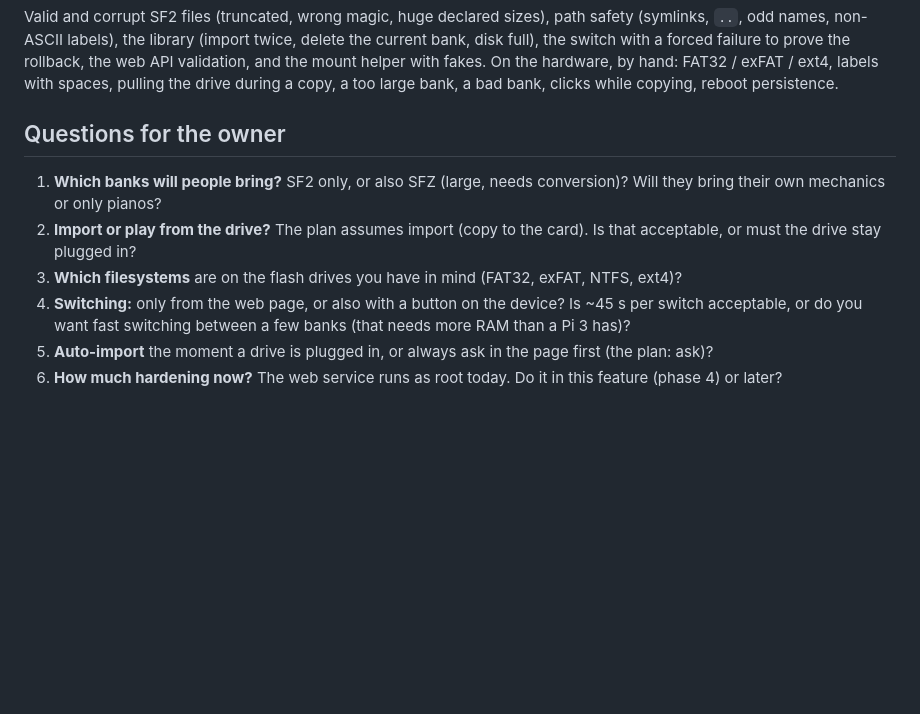
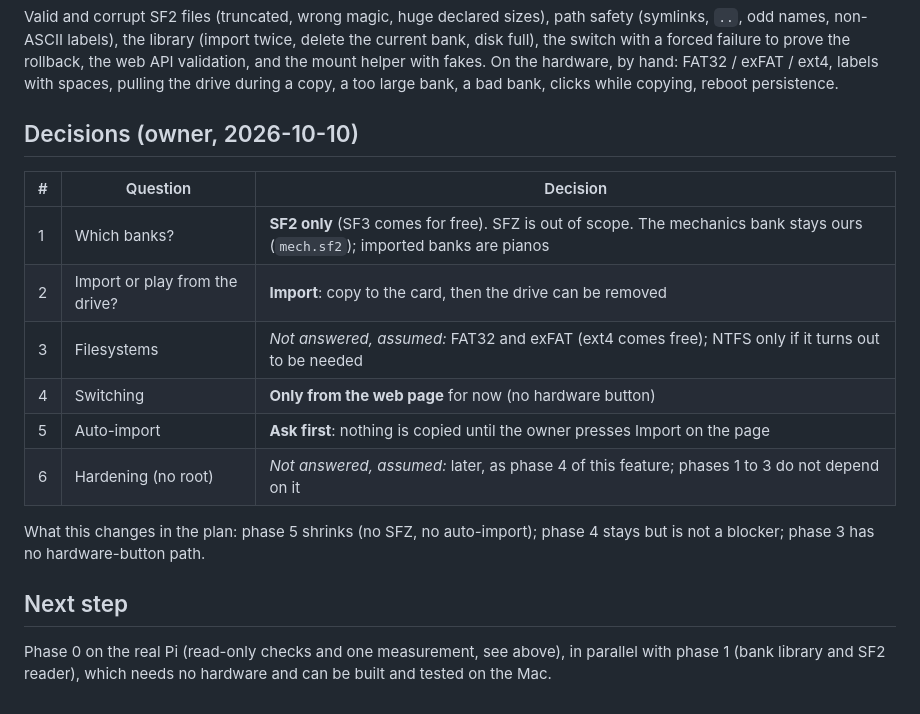
Before and after one commit to exxbrain/pi-salamander-piano, a Markdown page: docs/plans/usb-banks.md, the part around the change. Rendered like a GitHub page; blank space fills up the shorter version.

Commit message:
Plan: record the owner's decisions for the USB banks feature

```diff
--- a/docs/plans/usb-banks.md
+++ b/docs/plans/usb-banks.md
@@ -76,12 +76,20 @@ Valid and corrupt SF2 files (truncated, wrong magic, huge declared sizes), path
 mount helper with fakes. On the hardware, by hand: FAT32 / exFAT / ext4, labels with spaces, pulling the drive during a copy, a too large bank,
 a bad bank, clicks while copying, reboot persistence.
 
-## Questions for the owner
+## Decisions (owner, 2026-10-10)
 
-1. **Which banks will people bring?** SF2 only, or also SFZ (large, needs conversion)? Will they bring their own mechanics or only pianos?
-2. **Import or play from the drive?** The plan assumes import (copy to the card). Is that acceptable, or must the drive stay plugged in?
-3. **Which filesystems** are on the flash drives you have in mind (FAT32, exFAT, NTFS, ext4)?
-4. **Switching:** only from the web page, or also with a button on the device? Is ~45 s per switch acceptable, or do you want fast switching
-   between a few banks (that needs more RAM than a Pi 3 has)?
-5. **Auto-import** the moment a drive is plugged in, or always ask in the page first (the plan: ask)?
-6. **How much hardening now?** The web service runs as root today. Do it in this feature (phase 4) or later?
+| # | Question | Decision |
+|---|---|---|
+| 1 | Which banks? | **SF2 only** (SF3 comes for free). SFZ is out of scope. The mechanics bank stays ours (`mech.sf2`); imported banks are pianos |
+| 2 | Import or play from the drive? | **Import**: copy to the card, then the drive can be removed |
+| 3 | Filesystems | *Not answered, assumed:* FAT32 and exFAT (ext4 comes free); NTFS only if it turns out to be needed |
+| 4 | Switching | **Only from the web page** for now (no hardware button) |
+| 5 | Auto-import | **Ask first**: nothing is copied until the owner presses Import on the page |
+| 6 | Hardening (no root) | *Not answered, assumed:* later, as phase 4 of this feature; phases 1 to 3 do not depend on it |
+
+What this changes in the plan: phase 5 shrinks (no SFZ, no auto-import); phase 4 stays but is not a blocker; phase 3 has no hardware-button path.
+
+## Next step
+
+Phase 0 on the real Pi (read-only checks and one measurement, see above), in parallel with phase 1 (bank library and SF2 reader),
+which needs no hardware and can be built and tested on the Mac.
```
